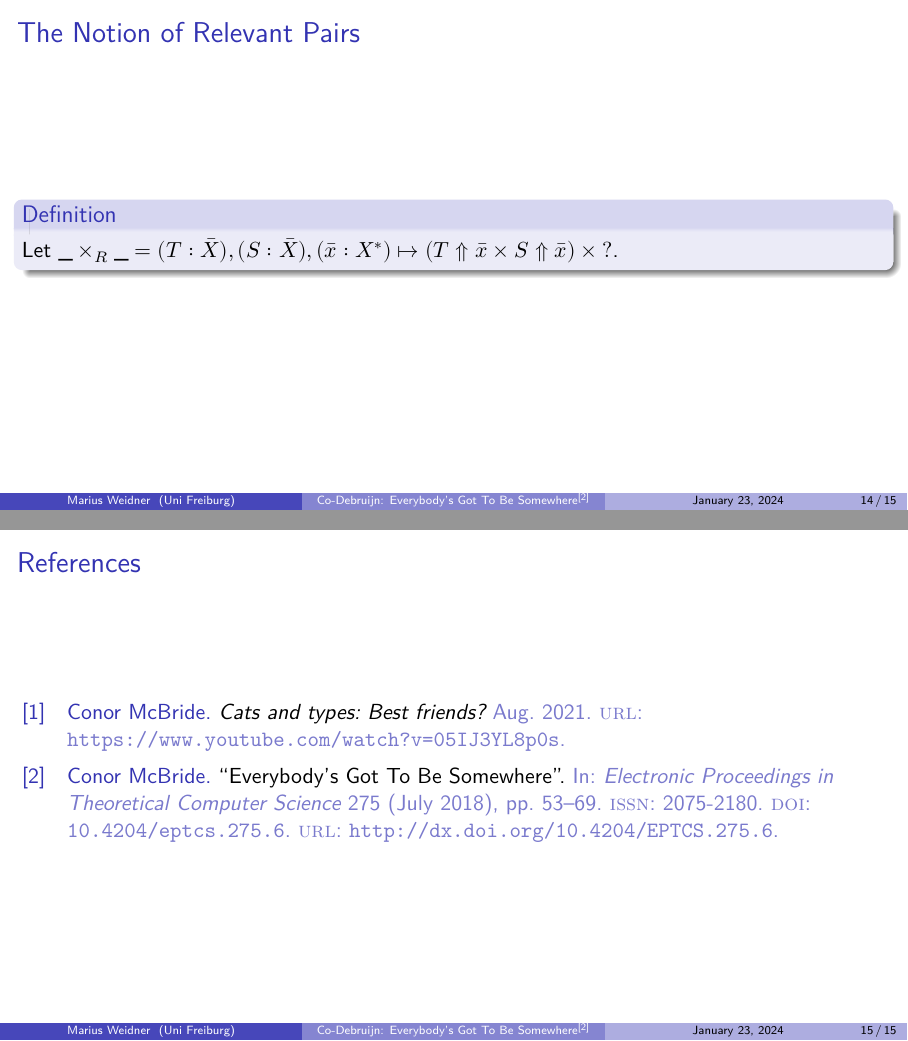
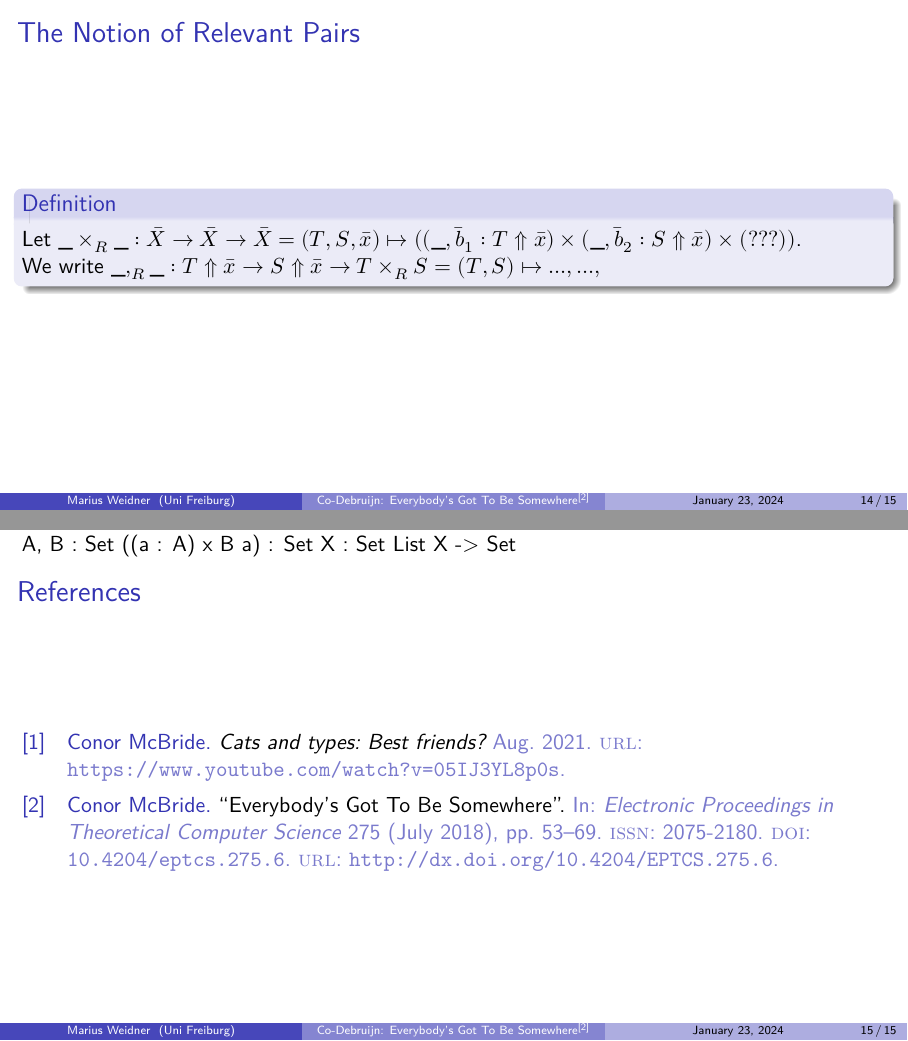
Before and after one commit to Mari-W/codebruijn, LaTeX slides (slides.tex): pages 14 and 15 of 15 before the commit and pages 14 and 16 of 16 after it, joined at a grey line. Compiled offline with XeLaTeX.

Commit message:
little progress

```diff
--- a/slides.tex
+++ b/slides.tex
@@ -436,11 +436,16 @@
 \begin{frame}[fragile]
   \frametitle{The Notion of Relevant Pairs}
   \begin{definition}
-    Let $\_×_R\_ = (T : \bar{X}), (S : \bar{X}), (\bar{x} : X^*) ↦ (T ⇑ \bar{x} × S ⇑ \bar{x}) × ?$.\\
+    Let $\_×_R\_ : \bar{X} → \bar{X} → \bar{X}  = (T, S, \bar{x}) ↦ ((\_, \bar{b}₁ : T ⇑ \bar{x}) × (\_, \bar{b}₂ : S ⇑ \bar{x}) × (???))$. \\ We write $\_,_R\_ : T ⇑ \bar{x} → S ⇑ \bar{x} → T ×_R S = (T, S) ↦  ... , ... , $ \\
+
   \end{definition}
 \end{frame}
 
 \subsection{Monoidal Structure of Scopes}
+A, B : Set
+((a : A) x B a) : Set
+X : Set
+List X -> Set
 \subsection{Intrinsically Scopes co-Debruijn Syntax}
 
 \subsection{Translating Debruijn Syntax to Codebruijn Syntax}
```
Also changed, not shown: slides.pdf, slides.tex (8 more changed lines).
